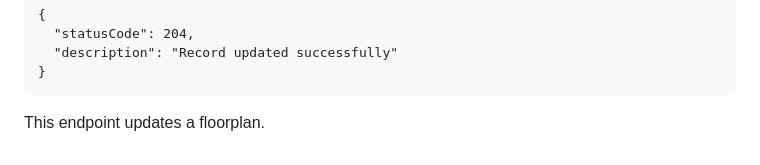
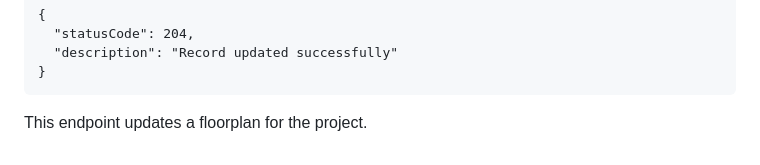
Before and after one commit to pareeksp47/assignment, a Markdown page: Readme.md, the part around the change. Rendered like a GitHub page.

````diff
--- a/Readme.md
+++ b/Readme.md
@@ -300,4 +300,4 @@ Content-Type: application/json
 }
 ```
 
-This endpoint updates a floorplan.
+This endpoint updates a floorplan for the project.
````
